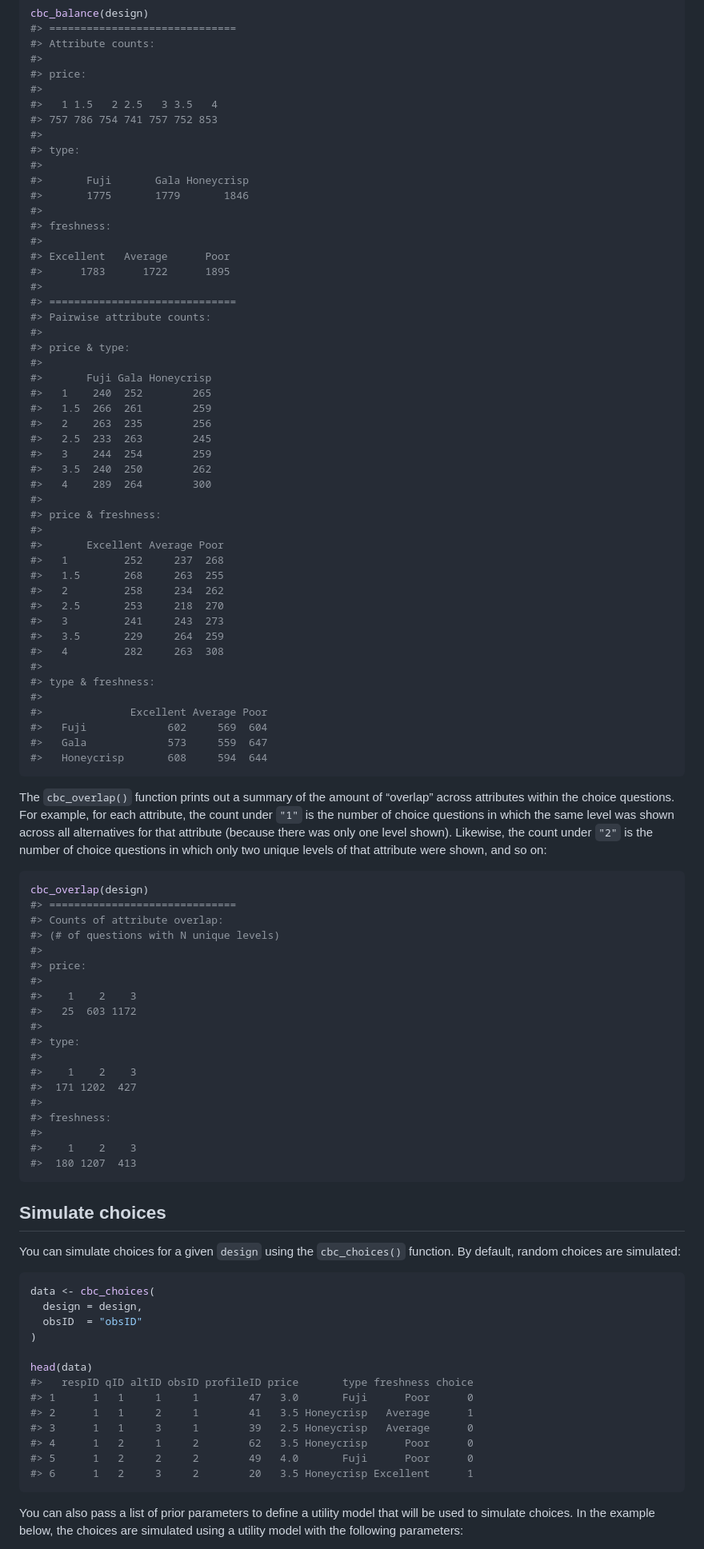
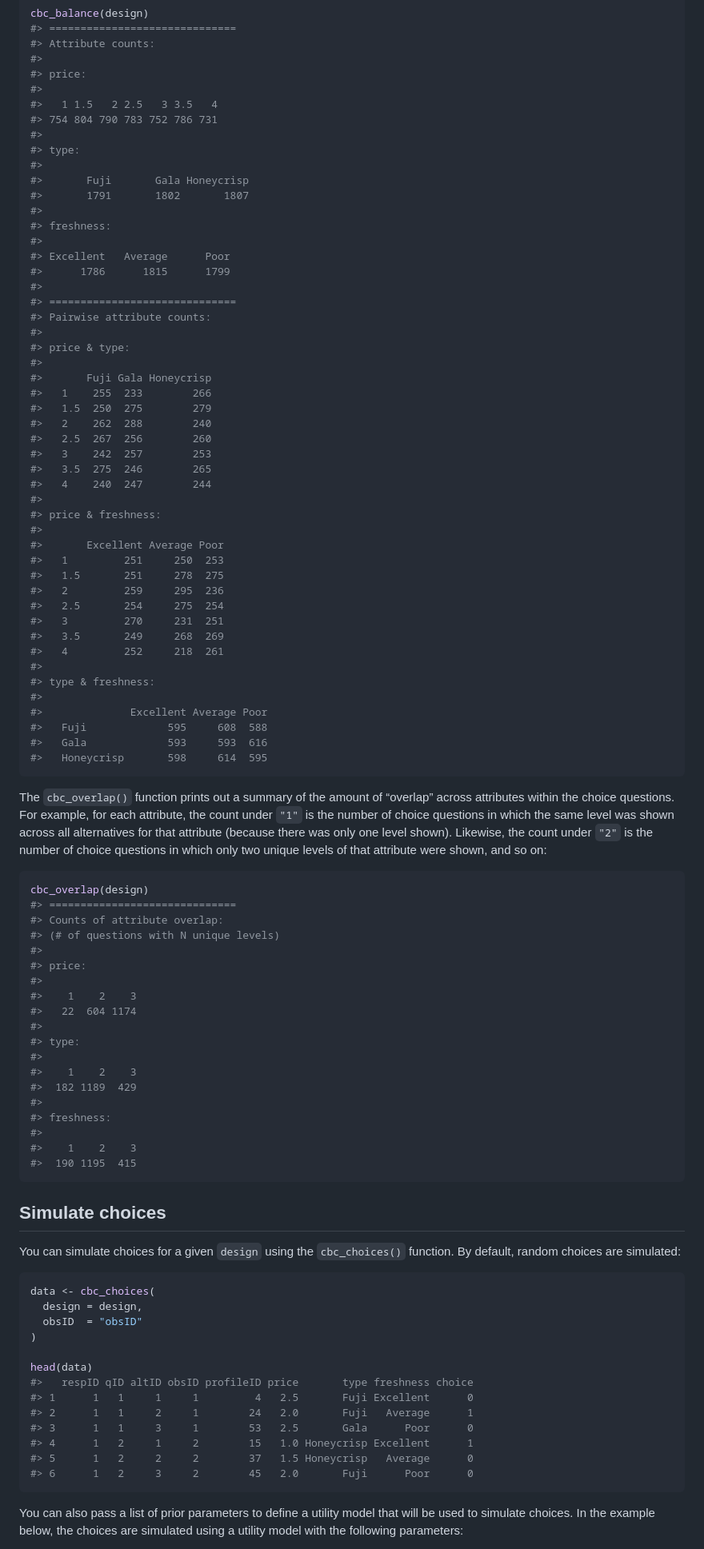
Before and after one commit to jhelvy/cbcTools, a Markdown page: README.md, the part around the change printed below. Shown: that part at 80% size. Rendered like a GitHub page.

````diff
--- a/README.md
+++ b/README.md
@@ -203,17 +201,17 @@ cbc_balance(design)
 #> price:
 #>
 #>   1 1.5   2 2.5   3 3.5   4
-#> 757 786 754 741 757 752 853
+#> 754 804 790 783 752 786 731
 #>
 #> type:
 #>
 #>       Fuji       Gala Honeycrisp
-#>       1775       1779       1846
+#>       1791       1802       1807
 #>
 #> freshness:
 #>
 #> Excellent   Average      Poor
-#>      1783      1722      1895
+#>      1786      1815      1799
 #>
 #> ==============================
 #> Pairwise attribute counts:
@@ -221,31 +219,31 @@ cbc_balance(design)
 #> price & type:
 #>
 #>       Fuji Gala Honeycrisp
-#>   1    240  252        265
-#>   1.5  266  261        259
-#>   2    263  235        256
-#>   2.5  233  263        245
-#>   3    244  254        259
-#>   3.5  240  250        262
-#>   4    289  264        300
+#>   1    255  233        266
+#>   1.5  250  275        279
+#>   2    262  288        240
+#>   2.5  267  256        260
+#>   3    242  257        253
+#>   3.5  275  246        265
+#>   4    240  247        244
 #>
 #> price & freshness:
 #>
 #>       Excellent Average Poor
-#>   1         252     237  268
-#>   1.5       268     263  255
-#>   2         258     234  262
-#>   2.5       253     218  270
-#>   3         241     243  273
-#>   3.5       229     264  259
-#>   4         282     263  308
+#>   1         251     250  253
+#>   1.5       251     278  275
+#>   2         259     295  236
+#>   2.5       254     275  254
+#>   3         270     231  251
+#>   3.5       249     268  269
+#>   4         252     218  261
 #>
 #> type & freshness:
 #>
 #>              Excellent Average Poor
-#>   Fuji             602     569  604
-#>   Gala             573     559  647
-#>   Honeycrisp       608     594  644
+#>   Fuji             595     608  588
+#>   Gala             593     593  616
+#>   Honeycrisp       598     614  595
 ```
 
 The `cbc_overlap()` function prints out a summary of the amount of
@@ -265,17 +263,17 @@ cbc_overlap(design)
 #> price:
 #>
 #>    1    2    3
-#>   25  603 1172
+#>   22  604 1174
 #>
 #> type:
 #>
 #>    1    2    3
-#>  171 1202  427
+#>  182 1189  429
 #>
 #> freshness:
 #>
 #>    1    2    3
-#>  180 1207  413
+#>  190 1195  415
 ```
 
 ## Simulate choices
@@ -291,12 +289,12 @@ data <- cbc_choices(
 
 head(data)
 #>   respID qID altID obsID profileID price       type freshness choice
-#> 1      1   1     1     1        47   3.0       Fuji      Poor      0
-#> 2      1   1     2     1        41   3.5 Honeycrisp   Average      1
-#> 3      1   1     3     1        39   2.5 Honeycrisp   Average      0
-#> 4      1   2     1     2        62   3.5 Honeycrisp      Poor      0
-#> 5      1   2     2     2        49   4.0       Fuji      Poor      0
-#> 6      1   2     3     2        20   3.5 Honeycrisp Excellent      1
+#> 1      1   1     1     1         4   2.5       Fuji Excellent      0
+#> 2      1   1     2     1        24   2.0       Fuji   Average      1
+#> 3      1   1     3     1        53   2.5       Gala      Poor      0
+#> 4      1   2     1     2        15   1.0 Honeycrisp Excellent      1
+#> 5      1   2     2     2        37   1.5 Honeycrisp   Average      0
+#> 6      1   2     3     2        45   2.0       Fuji      Poor      0
 ```
 
 You can also pass a list of prior parameters to define a utility model
````
Also changed, not shown: other parts of README.md (+35 -37 lines), man/figures/README-unnamed-chunk-16-1.png, 1 other file.
